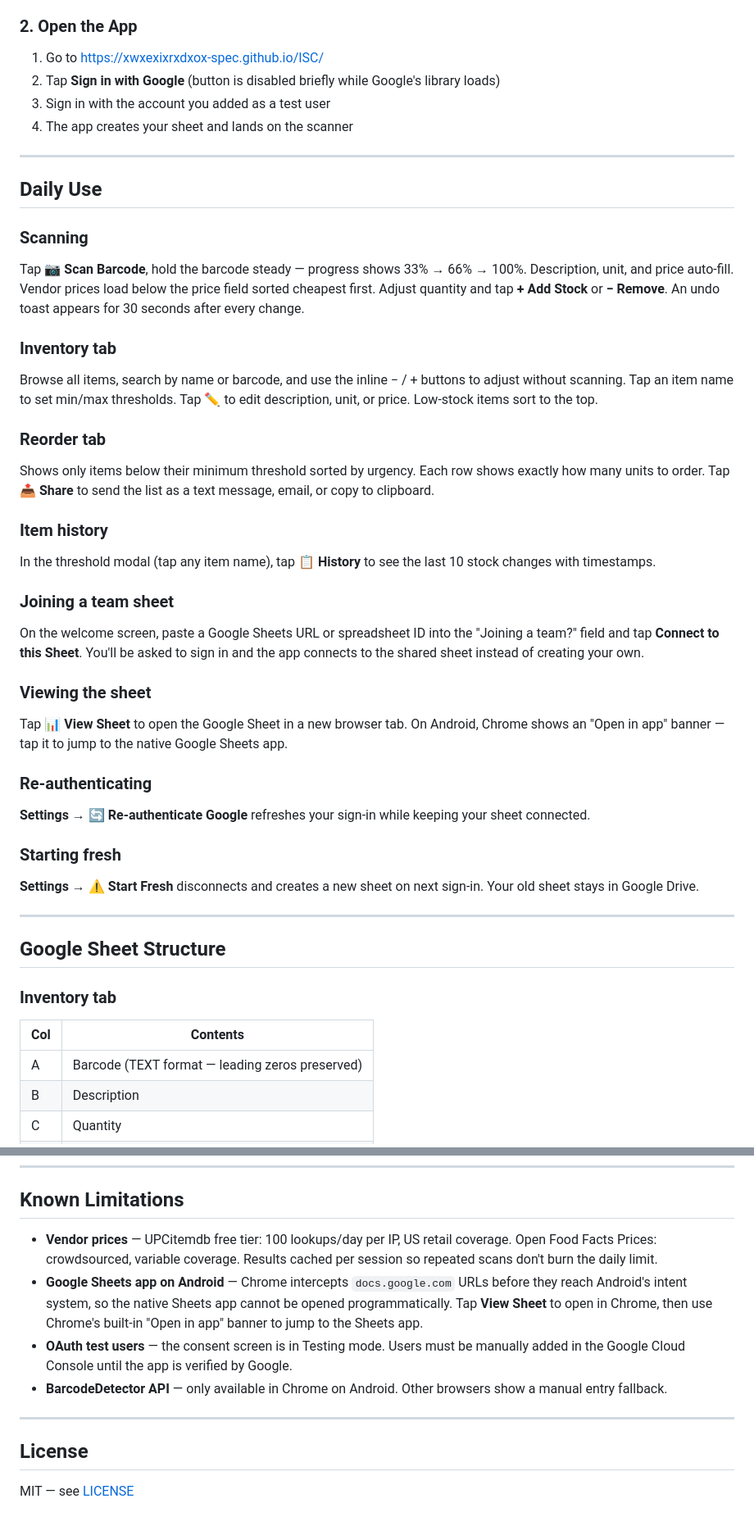
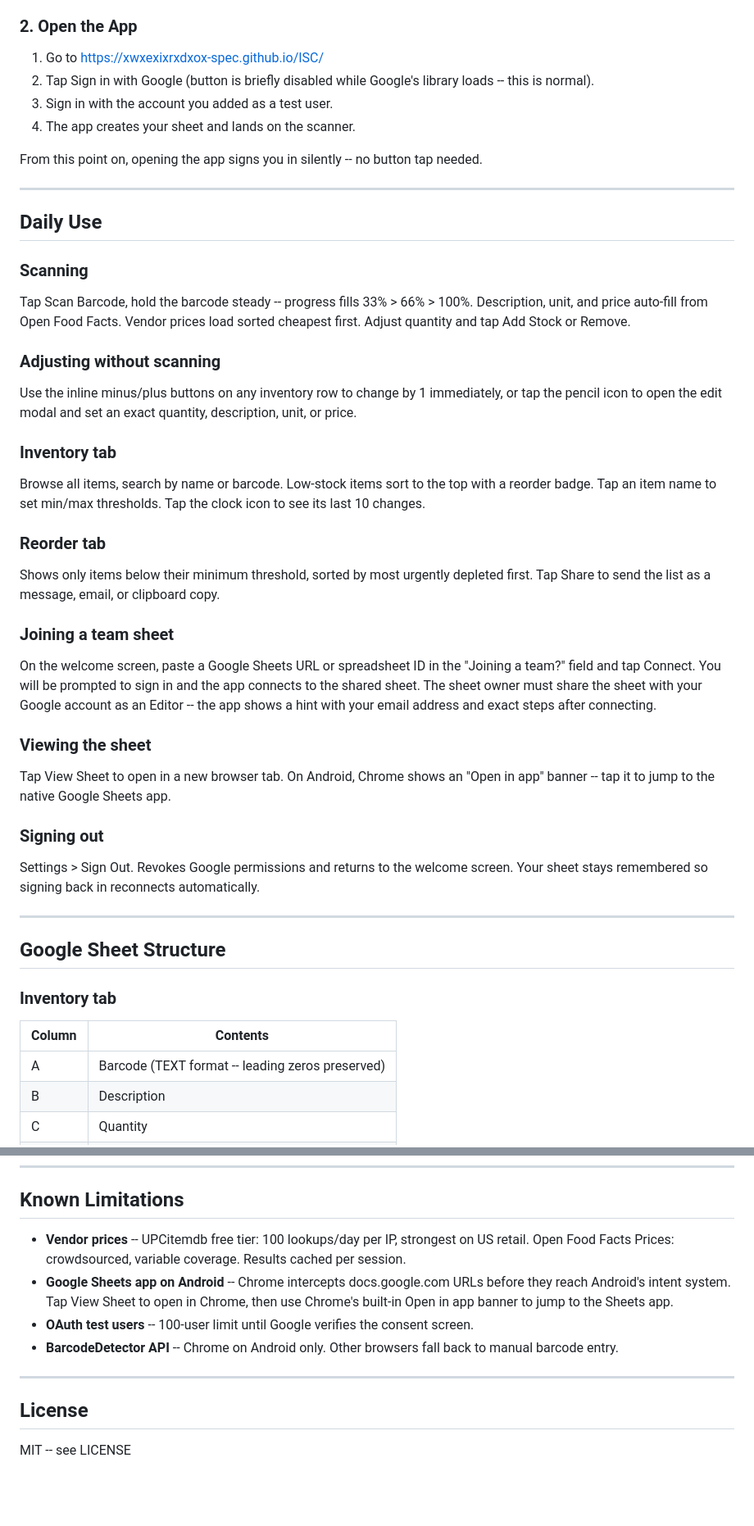
Before and after one commit to xwxexixrxdxox-spec/ISC, a Markdown page: README.md, 2 parts joined by grey strips. Shown at 82% size. GitHub-like rendering; blank space fills up the shorter version.

```diff
--- a/README.md
+++ b/README.md
@@ -54,38 +61,52 @@ A mobile-first Progressive Web App for real-time inventory control. Scan barcode
 
 ### 2. Open the App
 
-1. Go to [https://xwxexixrxdxox-spec.github.io/ISC/](https://xwxexixrxdxox-spec.github.io/ISC/)
-2. Tap **Sign in with Google** (button is disabled briefly while Google's library loads)
-3. Sign in with the account you added as a test user
-4. The app creates your sheet and lands on the scanner
+1. Go to https://xwxexixrxdxox-spec.github.io/ISC/
+2. Tap Sign in with Google (button is briefly disabled while Google's
+   library loads -- this is normal).
+3. Sign in with the account you added as a test user.
+4. The app creates your sheet and lands on the scanner.
+
+From this point on, opening the app signs you in silently -- no button tap
+needed.
 
 ---
 
 ## Daily Use
 
 ### Scanning
-Tap **📷 Scan Barcode**, hold the barcode steady — progress shows 33% → 66% → 100%. Description, unit, and price auto-fill. Vendor prices load below the price field sorted cheapest first. Adjust quantity and tap **+ Add Stock** or **− Remove**. An undo toast appears for 30 seconds after every change.
+Tap Scan Barcode, hold the barcode steady -- progress fills 33% > 66% > 100%.
+Description, unit, and price auto-fill from Open Food Facts. Vendor prices load
+sorted cheapest first. Adjust quantity and tap Add Stock or Remove.
+
+### Adjusting without scanning
+Use the inline minus/plus buttons on any inventory row to change by 1
+immediately, or tap the pencil icon to open the edit modal and set an exact
+quantity, description, unit, or price.
 
 ### Inventory tab
-Browse all items, search by name or barcode, and use the inline − / + buttons to adjust without scanning. Tap an item name to set min/max thresholds. Tap ✏️ to edit description, unit, or price. Low-stock items sort to the top.
+Browse all items, search by name or barcode. Low-stock items sort to the top
+with a reorder badge. Tap an item name to set min/max thresholds. Tap the clock
+icon to see its last 10 changes.
 
 ### Reorder tab
-Shows only items below their minimum threshold sorted by urgency. Each row shows exactly how many units to order. Tap **📤 Share** to send the list as a text message, email, or copy to clipboard.
-
-### Item history
-In the threshold modal (tap any item name), tap **📋 History** to see the last 10 stock changes with timestamps.
+Shows only items below their minimum threshold, sorted by most urgently depleted
+first. Tap Share to send the list as a message, email, or clipboard copy.
 
 ### Joining a team sheet
-On the welcome screen, paste a Google Sheets URL or spreadsheet ID into the "Joining a team?" field and tap **Connect to this Sheet**. You'll be asked to sign in and the app connects to the shared sheet instead of creating your own.
+On the welcome screen, paste a Google Sheets URL or spreadsheet ID in the
+"Joining a team?" field and tap Connect. You will be prompted to sign in and
+the app connects to the shared sheet. The sheet owner must share the sheet
+with your Google account as an Editor -- the app shows a hint with your email
+address and exact steps after connecting.
 
 ### Viewing the sheet
-Tap **📊 View Sheet** to open the Google Sheet in a new browser tab. On Android, Chrome shows an "Open in app" banner — tap it to jump to the native Google Sheets app.
+Tap View Sheet to open in a new browser tab. On Android, Chrome shows an
+"Open in app" banner -- tap it to jump to the native Google Sheets app.
 
-### Re-authenticating
-**Settings → 🔄 Re-authenticate Google** refreshes your sign-in while keeping your sheet connected.
-
-### Starting fresh
-**Settings → ⚠️ Start Fresh** disconnects and creates a new sheet on next sign-in. Your old sheet stays in Google Drive.
+### Signing out
+Settings > Sign Out. Revokes Google permissions and returns to the welcome
+screen. Your sheet stays remembered so signing back in reconnects automatically.
 
 ---
 
@@ -93,9 +114,9 @@ Tap **📊 View Sheet** to open the Google Sheet in a new browser tab. On Androi
 
 ### Inventory tab
 
-| Col | Contents |
+| Column | Contents |
 |---|---|
-| A | Barcode (TEXT format — leading zeros preserved) |
+| A | Barcode (TEXT format -- leading zeros preserved) |
 | B | Description |
 | C | Quantity |
 | D | Unit |
@@ -181,13 +186,18 @@ Then:
 
 ## Known Limitations
 
-- **Vendor prices** — UPCitemdb free tier: 100 lookups/day per IP, US retail coverage. Open Food Facts Prices: crowdsourced, variable coverage. Results cached per session so repeated scans don't burn the daily limit.
-- **Google Sheets app on Android** — Chrome intercepts `docs.google.com` URLs before they reach Android's intent system, so the native Sheets app cannot be opened programmatically. Tap **View Sheet** to open in Chrome, then use Chrome's built-in "Open in app" banner to jump to the Sheets app.
-- **OAuth test users** — the consent screen is in Testing mode. Users must be manually added in the Google Cloud Console until the app is verified by Google.
-- **BarcodeDetector API** — only available in Chrome on Android. Other browsers show a manual entry fallback.
+- **Vendor prices** -- UPCitemdb free tier: 100 lookups/day per IP, strongest
+  on US retail. Open Food Facts Prices: crowdsourced, variable coverage.
+  Results cached per session.
+- **Google Sheets app on Android** -- Chrome intercepts docs.google.com URLs
+  before they reach Android's intent system. Tap View Sheet to open in Chrome,
+  then use Chrome's built-in Open in app banner to jump to the Sheets app.
+- **OAuth test users** -- 100-user limit until Google verifies the consent screen.
+- **BarcodeDetector API** -- Chrome on Android only. Other browsers fall back to
+  manual barcode entry.
 
 ---
 
 ## License
 
-MIT — see [LICENSE](./LICENSE)
+MIT -- see LICENSE
```
Also changed, not shown: other parts of README.md (+76 -85 lines).
